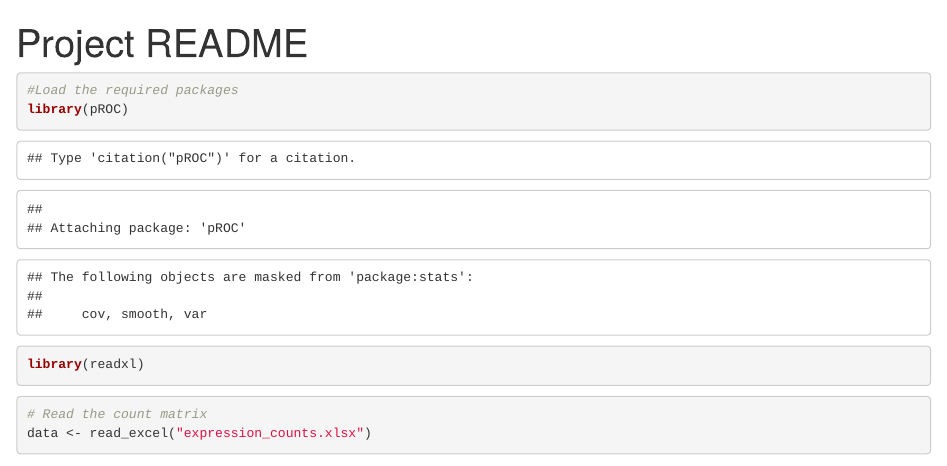
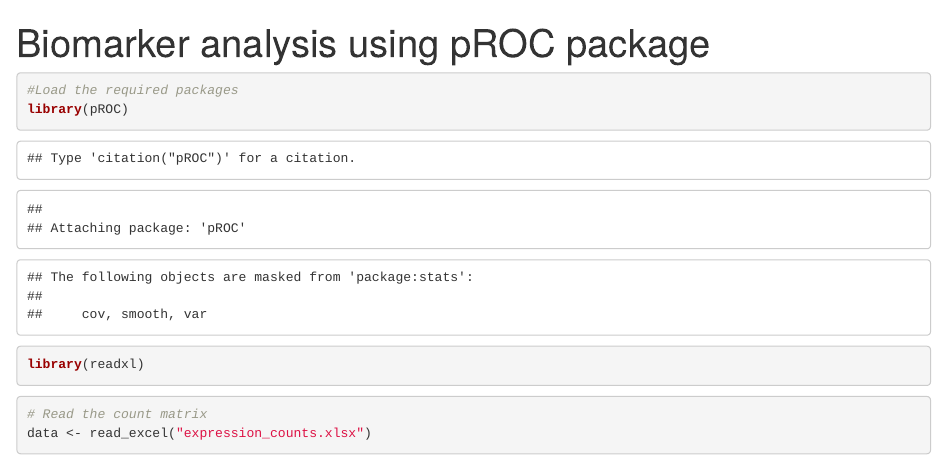
Before and after one commit to Indranil2025/inflammatory-biomarker-analysis, an R Markdown document (pROC/README.Rmd): the page in a window 1100 px wide, from its top. Rendered offline with R 4.5, knitr and Pandoc, with nearby package versions; both versions are drawn in the output format of the newer one; some code elsewhere in the file could not run offline.

Commit message:
Update README.Rmd

````diff
--- a/pROC/README.Rmd
+++ b/pROC/README.Rmd
@@ -1,6 +1,5 @@
 ---
-title: "Project README"
-output: github_document
+title: "Biomarker analysis using pROC package"
 ---
 
 ```{r}
````
